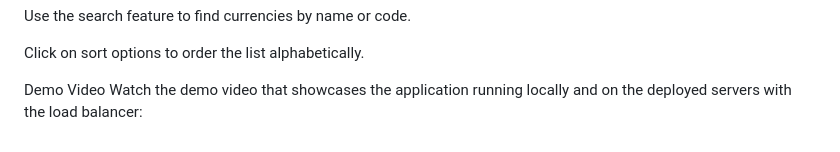
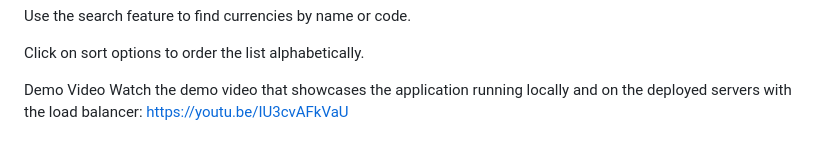
Before and after one commit to Angel-ingabire/ALU-CURRENCY_CONVERTER, a Markdown page: README.md, the part around the change. GitHub-like rendering.

```diff
--- a/README.md
+++ b/README.md
@@ -128,3 +128,4 @@ Click on sort options to order the list alphabetically.
 
 Demo Video
 Watch the demo video that showcases the application running locally and on the deployed servers with the load balancer:
+https://youtu.be/IU3cvAFkVaU
```
